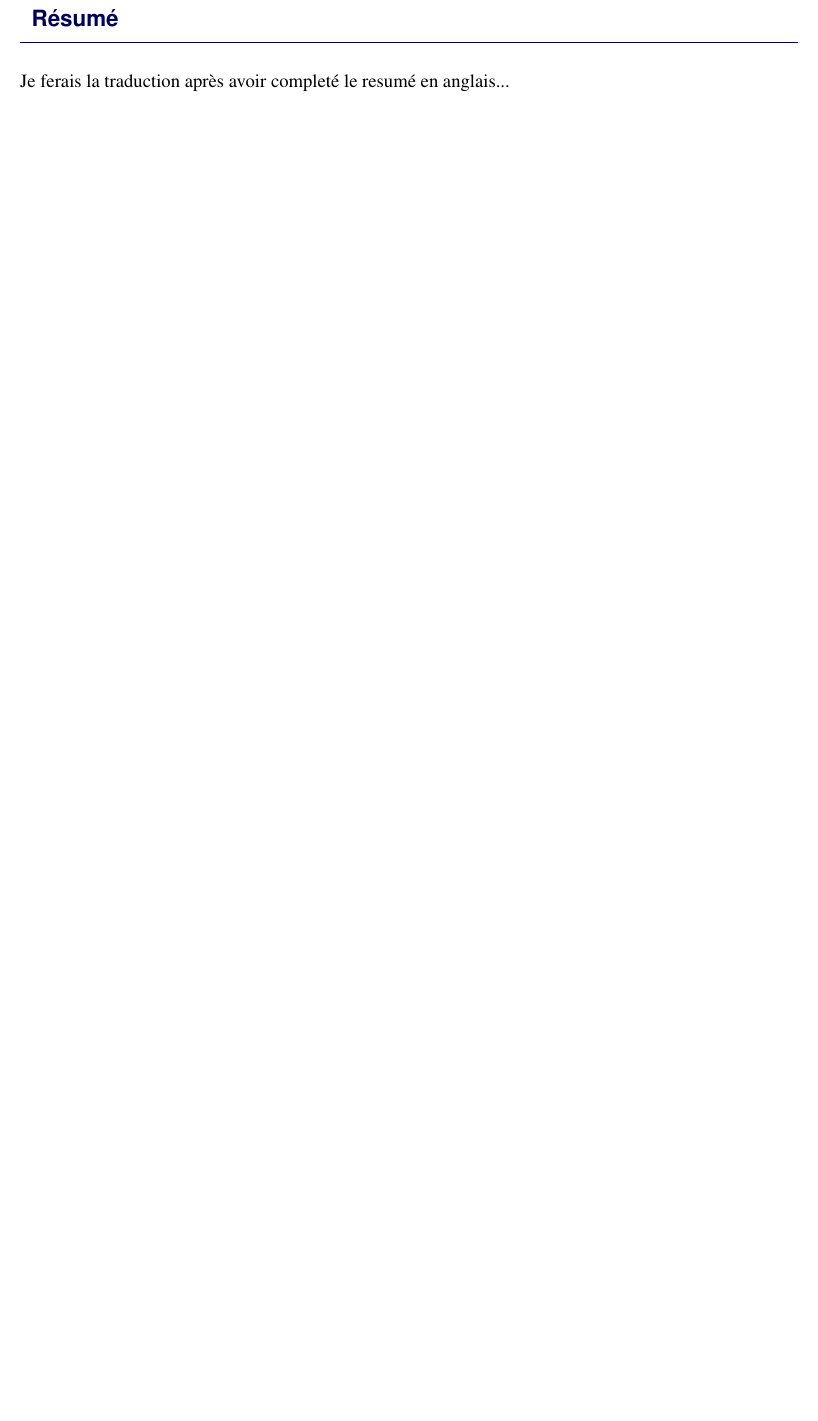
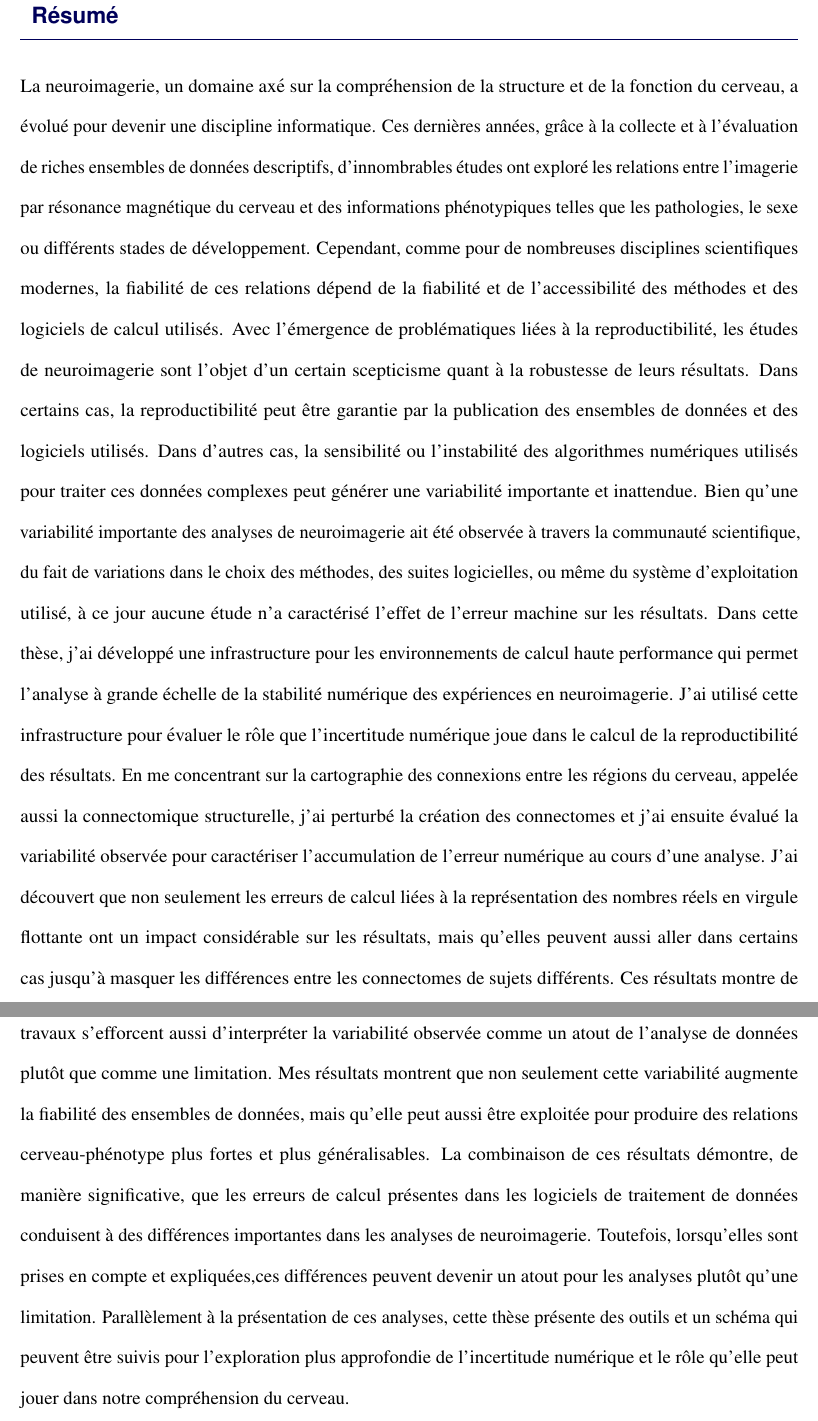
Before and after one commit to gkpapers/2021PhDThesis, a LaTeX thesis (main/gkiar_thesis.tex, which reads main/sec/abs_fr.tex): part of page 6 of 62 before the commit and two parts of pages 6 and 7 of 63 after it, the two joined at a grey line, cut so that both start at the same text, the shorter picture padded with empty space. Compiled offline with pdfLaTeX.

Commit message:
updated abstracts and acknowledgements

```diff
--- a/main/sec/abs_fr.tex
+++ b/main/sec/abs_fr.tex
@@ -1 +1,35 @@
-Je ferais la traduction après avoir completé le resumé en anglais...
+La neuroimagerie, un domaine axé sur la compréhension de la structure et de la fonction du cerveau, a
+évolué pour devenir une discipline informatique. Ces dernières années, grâce à la collecte et à
+l'évaluation de riches ensembles de données descriptifs, d'innombrables études ont exploré les
+relations entre l'imagerie par résonance magnétique du cerveau et des informations phénotypiques
+telles que les pathologies, le sexe ou différents stades de développement. Cependant, comme pour de
+nombreuses disciplines scientifiques modernes, la fiabilité de ces relations dépend de la fiabilité
+et de l'accessibilité des méthodes et des logiciels de calcul utilisés. Avec l'émergence de
+problématiques liées à la reproductibilité, les études de neuroimagerie sont l'objet d'un certain
+scepticisme quant à la robustesse de leurs résultats. Dans certains cas, la reproductibilité peut être
+garantie par la publication des ensembles de données et des logiciels utilisés. Dans d'autres cas, la
+sensibilité ou l'instabilité des algorithmes numériques utilisés pour traiter ces données complexes peut
+générer une variabilité importante et inattendue. Bien qu'une variabilité importante des analyses de
+neuroimagerie ait été observée à travers la communauté scientifique, du fait de variations dans le choix
+des méthodes, des suites logicielles, ou même du système d'exploitation utilisé, à ce jour aucune étude
+n'a caractérisé l'effet de l'erreur machine sur les résultats. Dans cette thèse, j'ai développé une
+infrastructure pour les environnements de calcul haute performance qui permet l'analyse à grande échelle
+de la stabilité numérique des expériences en neuroimagerie. J’ai utilisé cette infrastructure pour
+évaluer le rôle que l'incertitude numérique joue dans le calcul de la reproductibilité des résultats. En
+me concentrant sur la cartographie des connexions entre les régions du cerveau, appelée aussi la
+connectomique structurelle, j'ai perturbé la création des connectomes  et j'ai ensuite évalué la
+variabilité observée pour caractériser l'accumulation de l'erreur numérique au cours d'une analyse. J'ai
+découvert que non seulement les erreurs de calcul liées à la représentation des nombres réels en virgule
+flottante ont un impact considérable sur les résultats, mais qu'elles peuvent aussi aller dans certains
+cas jusqu'à masquer les différences entre les connectomes de sujets différents. Ces résultats montre de
+manière empirique l'erreur minimale induite par le modèle flottant dans la chaîne de traitement. Mes
+travaux s'efforcent aussi d'interpréter la variabilité observée comme un atout de l’analyse de données
+plutôt que comme une limitation.  Mes résultats montrent que non seulement cette variabilité augmente la
+fiabilité des ensembles de données, mais qu'elle peut aussi être exploitée pour produire des relations
+cerveau-phénotype plus fortes et plus généralisables. La combinaison de ces résultats démontre, de manière
+significative, que les erreurs de calcul présentes dans les logiciels de traitement de données conduisent
+à des différences importantes dans les analyses de neuroimagerie. Toutefois, lorsqu'elles sont prises en
+compte et expliquées,ces différences peuvent devenir un atout pour les analyses plutôt qu'une limitation.
+Parallèlement à la présentation de ces analyses, cette thèse présente des outils et un schéma qui peuvent
+être suivis pour l'exploration plus approfondie de l'incertitude numérique et le rôle qu'elle peut jouer
+dans notre compréhension du cerveau.
```
Also changed, not shown: main/gkiar_thesis.tex (+3 -3 lines), main/sec/abs_en.tex (+11 -11 lines).
